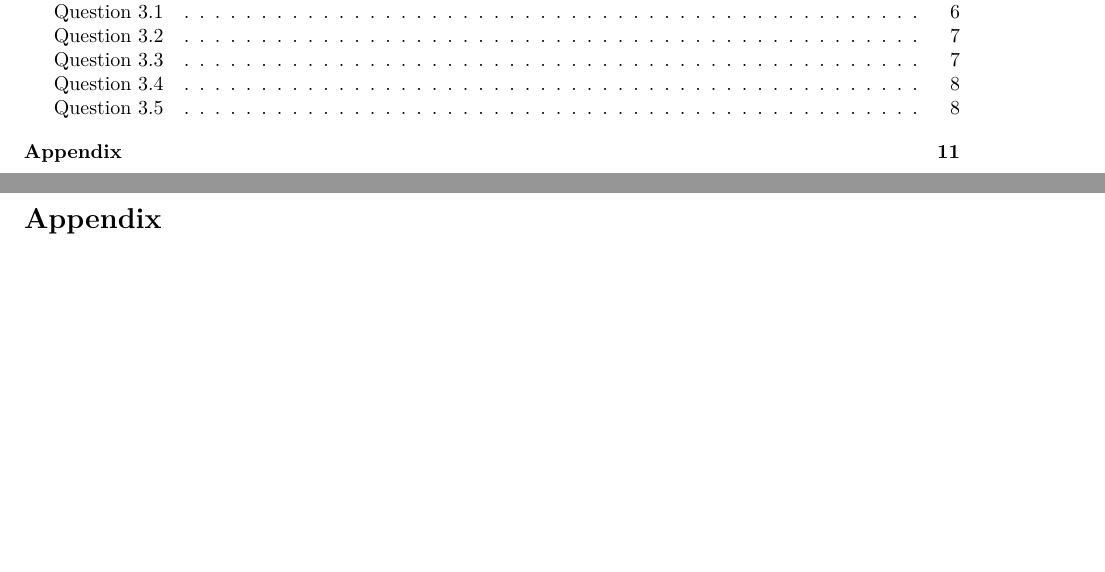
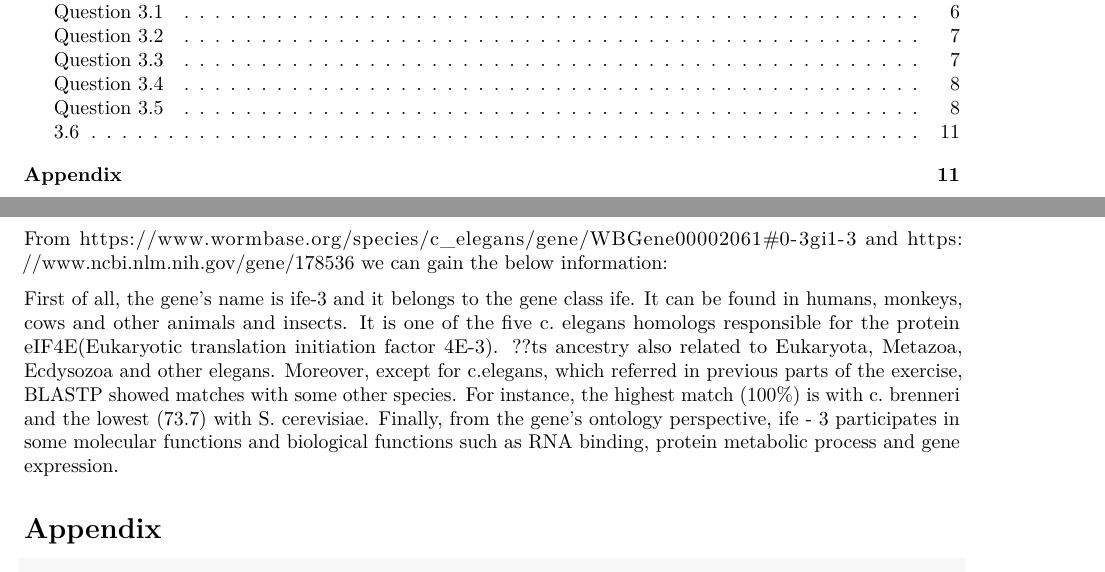
Before and after one commit to flennic/bioinformatics, an R Markdown document (Lab1/Lab1.Rmd): two parts of pages 1 and 11 of 12, joined at a grey line, cut so that both start at the same text, the shorter picture padded with empty space. Rendered offline with R 4.5, knitr and Pandoc, then LaTeX, with nearby package versions; some code elsewhere in the file could not run offline.

Commit message:
Question 3.6

````diff
--- a/Lab1/Lab1.Rmd
+++ b/Lab1/Lab1.Rmd
@@ -415,6 +415,14 @@ After getting whole DNA code from all exons, we can search it on blastx to find
 As we can see from output of blastx, all exons are used for producing *Eukaryotic translation initiation factor 4E-3 [Caenorhabditis elegans]* protein.
 After DNA code translation, blastx compared our protein sequence with a negative direction. While our query sequence order is decreasing, out subject sequence order is increasing.
 
+
+## 3.6
+
+From https://www.wormbase.org/species/c_elegans/gene/WBGene00002061#0-3gi1-3 and https://www.ncbi.nlm.nih.gov/gene/178536 we can gain the below information:
+
+First of all, the gene's name is ife-3 and it belongs to the gene class ife. It can be found in humans, monkeys, cows and other animals and insects. It is one of the five c. elegans homologs responsible for the protein eIF4E(Eukaryotic translation initiation factor 4E-3). ??ts ancestry also related to Eukaryota, Metazoa, Ecdysozoa and other elegans. Moreover, except for c.elegans, which referred in previous parts of the exercise, BLASTP showed matches with some other species. For instance, the highest match (100%) is with c. brenneri and the lowest (73.7) with S. cerevisiae. Finally, from the gene's ontology perspective, ife - 3 participates in some molecular functions and biological functions such as RNA binding, protein metabolic process and gene expression.
+
+
 # Appendix
 
 ```{r, ref.label = knitr::all_labels(), echo = TRUE, eval = FALSE}
````
Also changed, not shown: Lab1/Lab1.Rmd (2 more changed lines).
